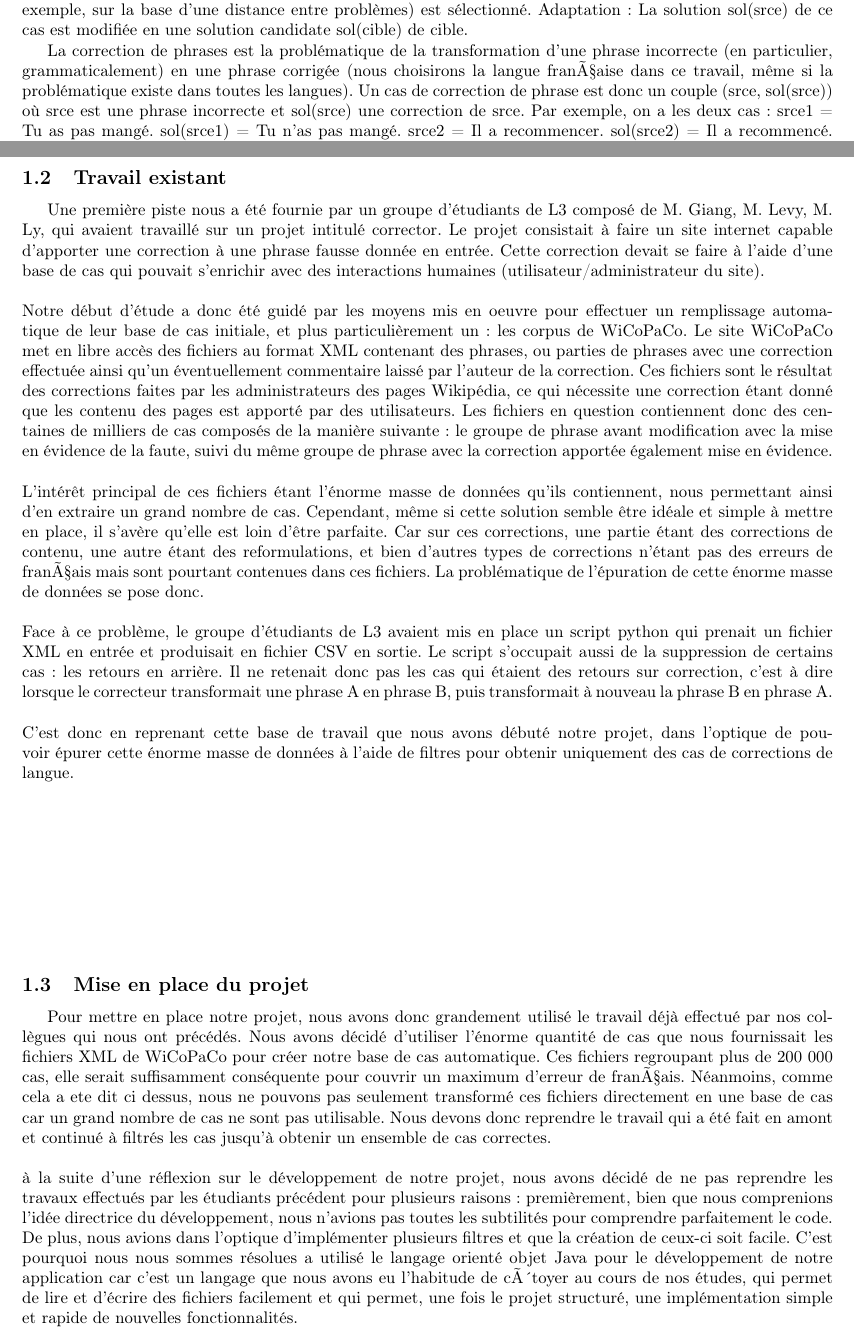
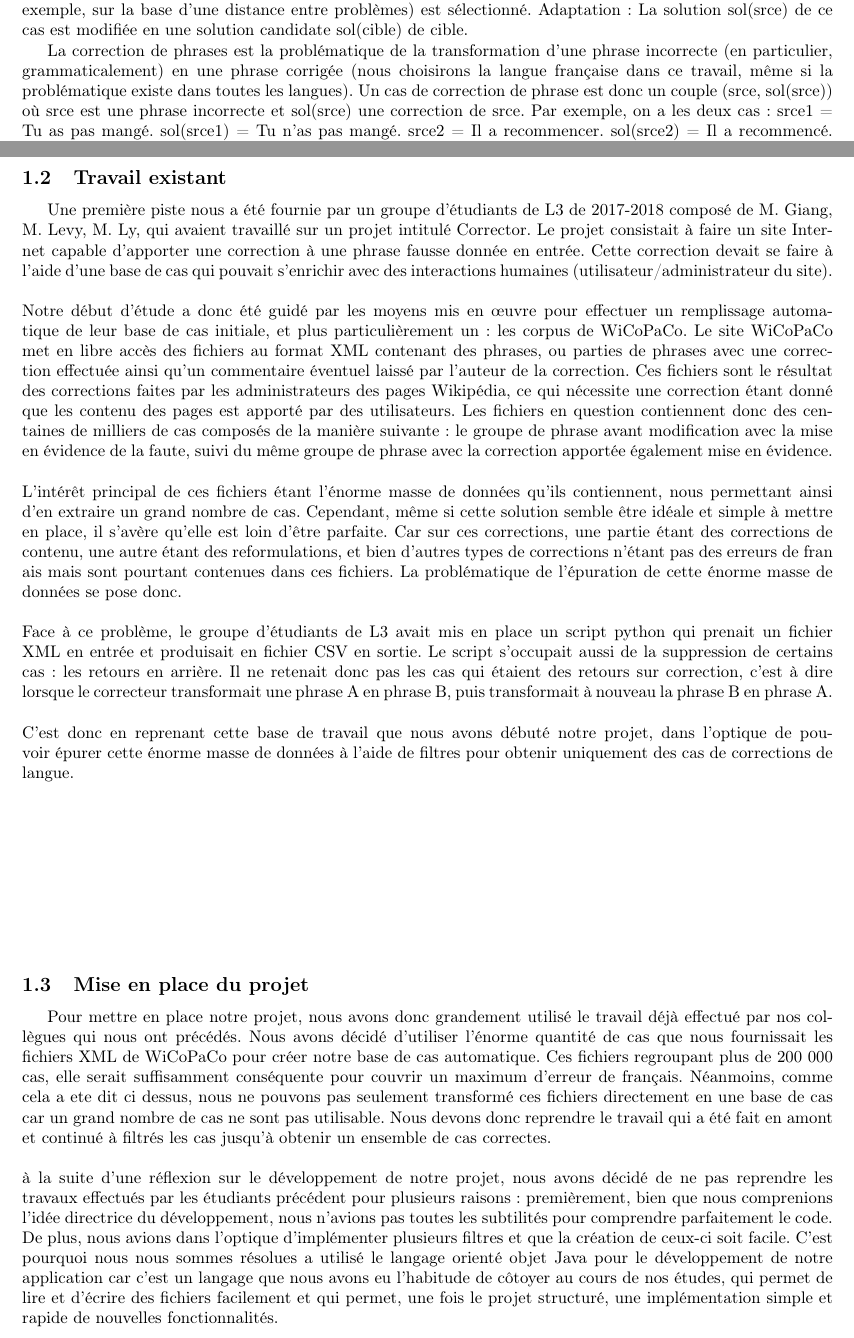
Before and after one commit to AlexGinestra/initiationRecherche, a LaTeX document (rapport/CompteRendu.tex): two parts of pages 5 and 8 of 8, joined at a grey line, cut so that both start at the same text. Compiled offline with pdfLaTeX.

Commit message:
correction fautes rapport

```diff
--- a/rapport/CompteRendu.tex
+++ b/rapport/CompteRendu.tex
@@ -117,7 +117,7 @@ Le raisonnement \`{a} partir de cas (R\`{a}PC) est un raisonnement hypoth\'etiqu
 Rem\'emoration : un cas source (srce, sol(srce)) jug\'e similaire au probl\`{e}me cible (par exemple, sur la base d'une distance entre probl\`{e}mes) est s\'electionn\'e.
 Adaptation : La solution sol(srce) de ce cas est modifi\'ee en une solution candidate sol(cible) de cible.
 
-La correction de phrases est la probl\'ematique de la transformation d'une phrase incorrecte (en particulier, grammaticalement) en une phrase corrig\'ee (nous choisirons la langue française dans ce travail, m\^eme si la probl\'ematique existe dans toutes les langues). Un cas de correction de phrase est donc un couple (srce, sol(srce)) o\`{u} srce est une phrase incorrecte et sol(srce) une correction de srce. Par exemple, on a les deux cas :
+La correction de phrases est la probl\'ematique de la transformation d'une phrase incorrecte (en particulier, grammaticalement) en une phrase corrig\'ee (nous choisirons la langue fran\c{c}aise dans ce travail, m\^eme si la probl\'ematique existe dans toutes les langues). Un cas de correction de phrase est donc un couple (srce, sol(srce)) o\`{u} srce est une phrase incorrecte et sol(srce) une correction de srce. Par exemple, on a les deux cas :
 srce1 = Tu as pas mang\'e. sol(srce1) = Tu n'as pas mang\'e.
 srce2 = Il a recommencer. sol(srce2) = Il a recommenc\'e.
 L'adaptation se fait par des techniques de raisonnement par analogie : la solution sol(cible) est solution d'une \'equation analogique << srce est \`{a} sol(srce) ce que cible est \`{a} y >>. Par exemple, l'adaptation de (srce2, sol(srce2)) \`{a} cible = Tu as manger. consiste \`{a} r\'esoudre Il a recommencer. est \`{a} Il a recommenc\'e. ce que Tu as manger. est \`{a} x qui a pour solution, avec la relation d'analogie utilis\'ee dans le projet, x = Tu as mang\'e., proposition de solution propos\'ee par le syst\`{e}me.
@@ -184,16 +184,17 @@ Pour parvenir \`{a} r\'{e}soudre notre probl\'{e}matique qui est la correction a
 %===== 2eme sous partie ====
 \subsection{Travail existant}
 
-Une premi\`{e}re piste nous a \'{e}t\'{e} fournie par un groupe d'\'{e}tudiants de L3 compos\'{e} de M. Giang, M. Levy, M. Ly, qui avaient travaill\'{e} sur un projet intitul\'{e} corrector. Le projet consistait \`{a} faire un site internet capable d'apporter une correction \`{a} une phrase fausse donn\'{e}e en entr\'{e}e. Cette correction devait se faire \`{a} l'aide d'une base de cas qui pouvait s'enrichir avec des interactions humaines (utilisateur/administrateur du site).
+Une premi\`{e}re piste nous a \'{e}t\'{e} fournie par un groupe d'\'{e}tudiants de L3 de 2017-2018 compos\'{e} de M. Giang, M. Levy, M. Ly, qui avaient travaill\'{e} sur un projet intitul\'{e} Corrector. Le projet consistait \`{a} faire un site Internet capable d'apporter une correction \`{a} une phrase fausse donn\'{e}e en entr\'{e}e. Cette correction devait se faire \`{a} l'aide d'une base de cas qui pouvait s'enrichir avec des interactions humaines (utilisateur/administrateur du site).
 \newline
 \newline
-Notre d\'{e}but d'\'{e}tude a donc \'{e}t\'{e} guid\'{e} par les moyens mis en oeuvre pour effectuer un remplissage automatique de leur base de cas initiale, et plus particuli\`{e}rement un : les corpus de WiCoPaCo. Le site WiCoPaCo met en libre acc\`{e}s des fichiers au format XML contenant des phrases, ou parties de phrases avec une correction effectu\'{e}e ainsi qu'un \'{e}ventuellement commentaire laiss\'{e} par l'auteur de la correction. Ces fichiers sont le r\'{e}sultat des corrections faites par les administrateurs des pages Wikip\'{e}dia, ce qui n\'{e}cessite une correction \'{e}tant donn\'{e} que les contenu des pages est apport\'{e} par des utilisateurs. Les fichiers en question contiennent donc des centaines de milliers de cas compos\'{e}s de la mani\`{e}re suivante : le groupe de phrase avant modification avec la mise en \'{e}vidence de la faute, suivi du m\^eme groupe de phrase avec la correction apport\'{e}e \'{e}galement mise en \'{e}vidence.
+Notre d\'{e}but d'\'{e}tude a donc \'{e}t\'{e} guid\'{e} par les moyens mis en {\oe}uvre pour effectuer un remplissage automatique de leur base de cas initiale, et plus particuli\`{e}rement un : les corpus de WiCoPaCo. Le site WiCoPaCo met en libre acc\`{e}s des fichiers au format XML contenant des phrases, ou parties de phrases avec une correction effectu\'{e}e ainsi qu'un commentaire \'{e}ventuel laiss\'{e} par l'auteur de la correction. Ces fichiers sont le r\'{e}sultat des corrections faites par les administrateurs des pages Wikip\'{e}dia, ce qui n\'{e}cessite une correction \'{e}tant donn\'{e} que les contenu des pages est apport\'{e} par des utilisateurs. Les fichiers en question contiennent donc des centaines de milliers de cas compos\'{e}s de la mani\`{e}re suivante : le groupe de phrase avant modification avec la mise en \'{e}vidence de la faute, suivi du m\^eme groupe de phrase avec la correction apport\'{e}e \'{e}galement mise en \'{e}vidence.
 \newline
 \newline
-L'int\'{e}r\^et principal de ces fichiers \'{e}tant l'\'{e}norme masse de donn\'{e}es qu'ils contiennent, nous permettant ainsi d'en extraire un grand nombre de cas. Cependant, m\^eme si cette solution semble \^etre id\'{e}ale et simple \`{a} mettre en place, il s'av\`{e}re qu'elle est loin d'\^etre parfaite. Car sur ces corrections, une partie \'{e}tant des corrections de contenu, une autre \'{e}tant des reformulations, et bien d'autres types de corrections n'\'{e}tant pas des erreurs de français mais sont pourtant contenues dans ces fichiers. La probl\'{e}matique de l'\'{e}puration de cette \'{e}norme masse de donn\'{e}es se pose donc.
+L'int\'{e}r\^et principal de ces fichiers \'{e}tant l'\'{e}norme masse de donn\'{e}es qu'ils contiennent, nous permettant ainsi d'en extraire un grand nombre de cas. Cependant, m\^eme si cette solution semble \^etre id\'{e}ale et simple \`{a} mettre en place, il s'av\`{e}re qu'elle est loin d'\^etre parfaite. Car sur ces corrections, une partie \'{e}tant des corrections de contenu, une autre \'{e}tant des reformulations, et bien d'autres types de corrections n'\'{e}tant pas des erreurs de fran
+ais mais sont pourtant contenues dans ces fichiers. La probl\'{e}matique de l'\'{e}puration de cette \'{e}norme masse de donn\'{e}es se pose donc.
 \newline
 \newline
-Face \`{a} ce probl\`{e}me, le groupe d'\'{e}tudiants de L3 avaient mis en place un script python qui prenait un fichier XML en entr\'{e}e et produisait en fichier CSV en sortie. Le script s'occupait aussi de la suppression de certains cas : les retours en arri\`{e}re. Il ne retenait donc pas les cas qui \'{e}taient des retours sur correction, c'est \`{a} dire lorsque le correcteur transformait une phrase A en phrase B, puis transformait \`{a} nouveau la phrase B en phrase A.
+Face \`{a} ce probl\`{e}me, le groupe d'\'{e}tudiants de L3 avait mis en place un script python qui prenait un fichier XML en entr\'{e}e et produisait en fichier CSV en sortie. Le script s'occupait aussi de la suppression de certains cas : les retours en arri\`{e}re. Il ne retenait donc pas les cas qui \'{e}taient des retours sur correction, c'est \`{a} dire lorsque le correcteur transformait une phrase A en phrase B, puis transformait \`{a} nouveau la phrase B en phrase A.
 \newline
 \newline
 C'est donc en reprenant cette base de travail que nous avons d\'{e}but\'{e} notre projet, dans l'optique de pouvoir \'{e}purer cette \'{e}norme masse de donn\'{e}es \`{a} l'aide de filtres pour obtenir uniquement des cas de corrections de langue.
@@ -203,10 +204,10 @@ C'est donc en reprenant cette base de travail que nous avons d\'{e}but\'{e} notr
 
 %===== 3eme sous partie ====
 \subsection{Mise en place du projet}
-Pour mettre en place notre projet, nous avons donc grandement utilis\'{e} le travail d\'{e}j\`{a} effectu\'{e} par nos coll\`{e}gues qui nous ont pr\'{e}c\'{e}d\'{e}s. Nous avons d\'{e}cid\'{e} d'utiliser l'\'{e}norme quantit\'{e} de cas que nous fournissait les fichiers XML de WiCoPaCo pour cr\'{e}er notre base de cas automatique. Ces fichiers regroupant plus de 200 000 cas, elle serait suffisamment cons\'{e}quente pour couvrir un maximum d'erreur de français. N\'{e}anmoins, comme cela a ete dit ci dessus, nous ne pouvons pas seulement transform\'{e} ces fichiers directement en une base de cas car un grand nombre de cas ne sont pas utilisable. Nous devons donc reprendre le travail qui a \'{e}t\'{e} fait en amont et continu\'{e} \`{a} filtr\'{e}s les cas jusqu'\`{a} obtenir un ensemble de cas correctes.
+Pour mettre en place notre projet, nous avons donc grandement utilis\'{e} le travail d\'{e}j\`{a} effectu\'{e} par nos coll\`{e}gues qui nous ont pr\'{e}c\'{e}d\'{e}s. Nous avons d\'{e}cid\'{e} d'utiliser l'\'{e}norme quantit\'{e} de cas que nous fournissait les fichiers XML de WiCoPaCo pour cr\'{e}er notre base de cas automatique. Ces fichiers regroupant plus de 200 000 cas, elle serait suffisamment cons\'{e}quente pour couvrir un maximum d'erreur de fran\c{c}ais. N\'{e}anmoins, comme cela a ete dit ci dessus, nous ne pouvons pas seulement transform\'{e} ces fichiers directement en une base de cas car un grand nombre de cas ne sont pas utilisable. Nous devons donc reprendre le travail qui a \'{e}t\'{e} fait en amont et continu\'{e} \`{a} filtr\'{e}s les cas jusqu'\`{a} obtenir un ensemble de cas correctes.
 \newline
 \newline
-	\`{a} la suite d'une r\'{e}flexion sur le d\'{e}veloppement de notre projet, nous avons d\'{e}cid\'{e} de ne pas reprendre les travaux effectu\'{e}s par les \'{e}tudiants pr\'{e}c\'{e}dent pour plusieurs raisons : premi\`{e}rement, bien que nous comprenions l'id\'{e}e directrice du d\'{e}veloppement, nous n'avions pas toutes les subtilit\'{e}s pour comprendre parfaitement le code. De plus, nous avions dans l'optique d'impl\'{e}menter plusieurs filtres et que la cr\'{e}ation de ceux-ci soit facile. C'est pourquoi nous nous sommes r\'{e}solues a utilis\'{e} le langage orient\'{e} objet Java pour le d\'{e}veloppement de notre application car c'est un langage que nous avons eu l'habitude de côtoyer au cours de nos \'{e}tudes, qui permet de lire et d'\'{e}crire des fichiers facilement et qui permet, une fois le projet structur\'{e}, une impl\'{e}mentation simple et rapide de nouvelles fonctionnalit\'{e}s.
+	\`{a} la suite d'une r\'{e}flexion sur le d\'{e}veloppement de notre projet, nous avons d\'{e}cid\'{e} de ne pas reprendre les travaux effectu\'{e}s par les \'{e}tudiants pr\'{e}c\'{e}dent pour plusieurs raisons : premi\`{e}rement, bien que nous comprenions l'id\'{e}e directrice du d\'{e}veloppement, nous n'avions pas toutes les subtilit\'{e}s pour comprendre parfaitement le code. De plus, nous avions dans l'optique d'impl\'{e}menter plusieurs filtres et que la cr\'{e}ation de ceux-ci soit facile. C'est pourquoi nous nous sommes r\'{e}solues a utilis\'{e} le langage orient\'{e} objet Java pour le d\'{e}veloppement de notre application car c'est un langage que nous avons eu l'habitude de c\^{o}toyer au cours de nos \'{e}tudes, qui permet de lire et d'\'{e}crire des fichiers facilement et qui permet, une fois le projet structur\'{e}, une impl\'{e}mentation simple et rapide de nouvelles fonctionnalit\'{e}s.
 
 
 
```
Also changed, not shown: rapport/CompteRendu.pdf, rapport/CompteRendu.tex (4 more changed lines), 1 other file.
